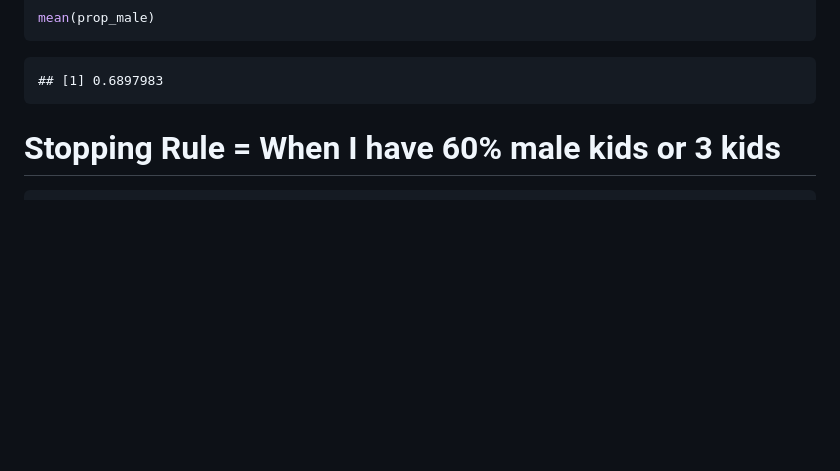
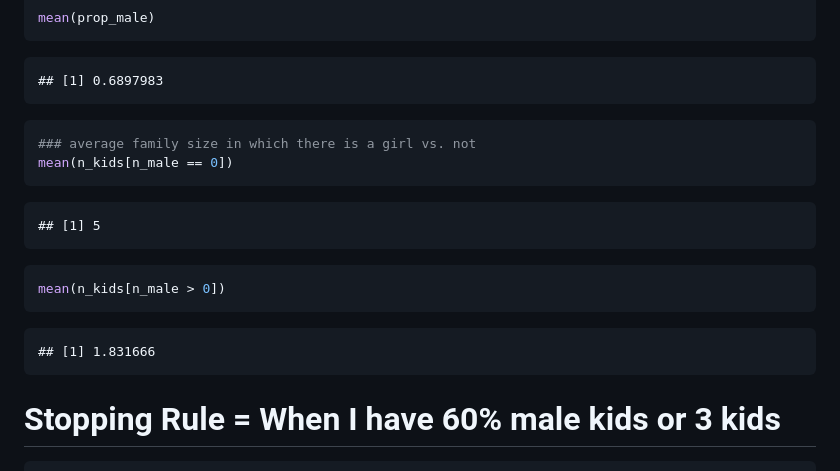
Before and after one commit to soodoku/prop_male, a Markdown page: prop_men.md, the part around the change. Rendered like a GitHub page; blank space fills up the shorter version.

````diff
--- a/prop_men.md
+++ b/prop_men.md
@@ -51,6 +51,19 @@ mean(prop_male)
 ```
 
     ## [1] 0.6897983
+
+``` r
+### average family size in which there is a girl vs. not
+mean(n_kids[n_male == 0])
+```
+
+    ## [1] 5
+
+``` r
+mean(n_kids[n_male > 0])
+```
+
+    ## [1] 1.831666
 
 # Stopping Rule = When I have 60% male kids or 3 kids
 
````
